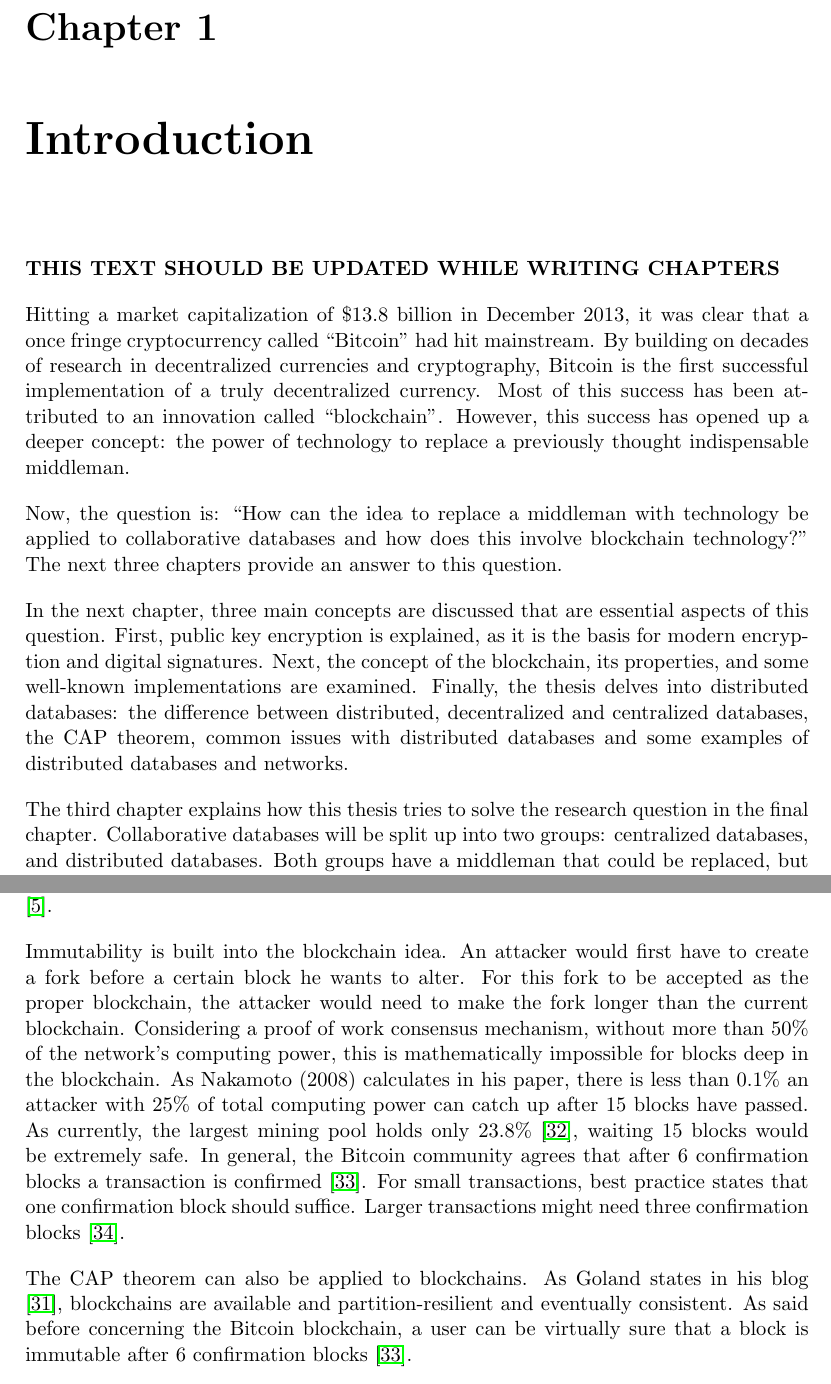
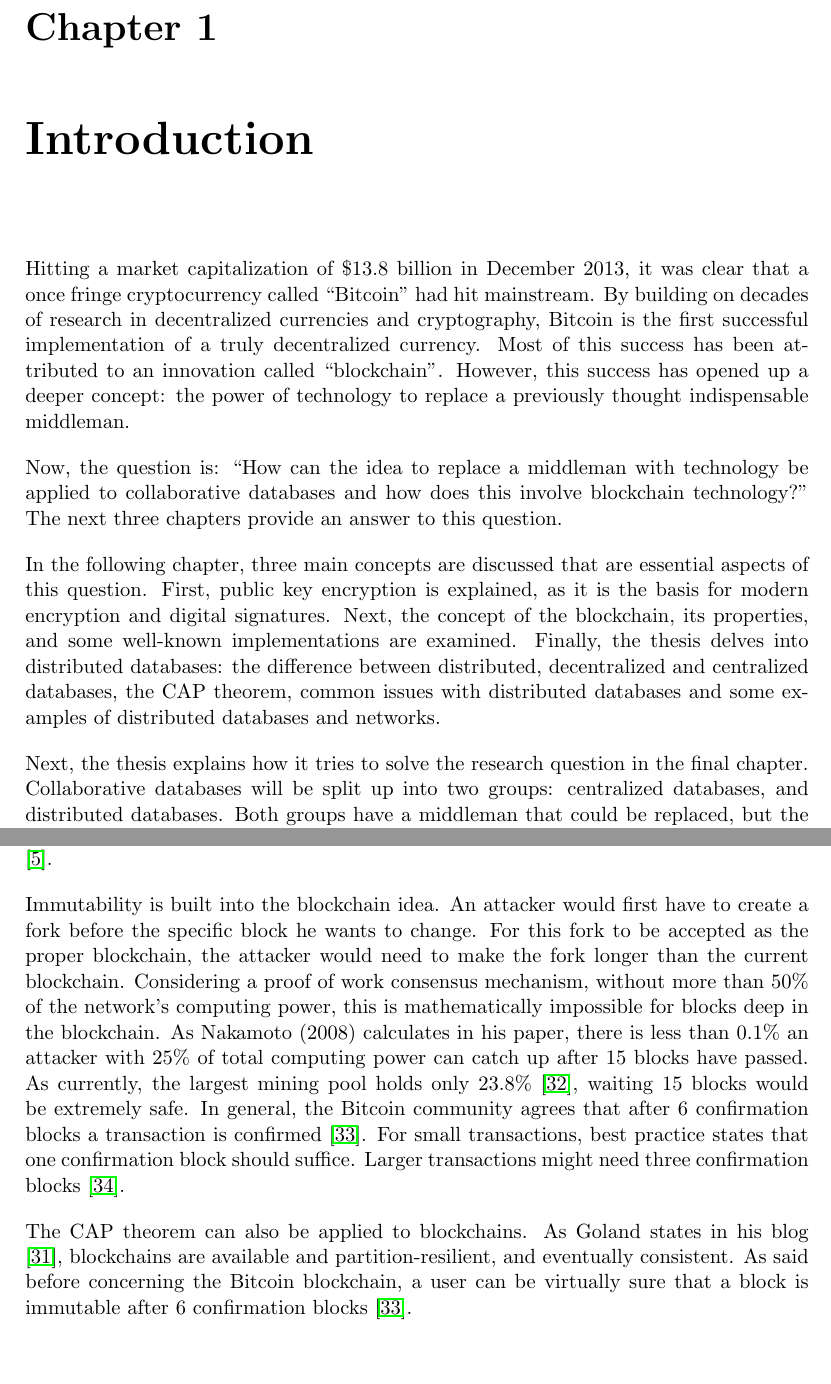
Before and after one commit to pellejacobs/thesis, a LaTeX thesis (paper/template.tex, which reads paper/1-introduction/1-introduction.tex, paper/2-prior-research/2-3-distributed-dbs.tex): two parts of pages 5 and 19 of 41, joined at a grey line, cut so that both start at the same text, the shorter picture padded with empty space. Compiled offline with pdfLaTeX.

Commit message:
minor spelling mistakes

```diff
--- a/paper/1-introduction/1-introduction.tex
+++ b/paper/1-introduction/1-introduction.tex
@@ -1,6 +1,4 @@
 \chapter{Introduction}
-
-\textbf{THIS TEXT SHOULD BE UPDATED WHILE WRITING CHAPTERS}
 
 % SOME GENERAL INTRODUCTION BS
 
@@ -12,8 +10,8 @@ Now, the question is: ``How can the idea to replace a middleman with technology
 
 % READING GUIDE
 
-In the next chapter, three main concepts are discussed that are essential aspects of this question. First, public key encryption is explained, as it is the basis for modern encryption and digital signatures. Next, the concept of the blockchain, its properties, and some well-known implementations are examined. Finally, the thesis delves into distributed databases: the difference between distributed, decentralized and centralized databases, the CAP theorem, common issues with distributed databases and some examples of distributed databases and networks.
+In the following chapter, three main concepts are discussed that are essential aspects of this question. First, public key encryption is explained, as it is the basis for modern encryption and digital signatures. Next, the concept of the blockchain, its properties, and some well-known implementations are examined. Finally, the thesis delves into distributed databases: the difference between distributed, decentralized and centralized databases, the CAP theorem, common issues with distributed databases and some examples of distributed databases and networks.
 
-The third chapter explains how this thesis tries to solve the research question in the final chapter. Collaborative databases will be split up into two groups: centralized databases, and distributed databases. Both groups have a middleman that could be replaced, but the role of this middleman differs greatly between both groups.
+Next, the thesis explains how it tries to solve the research question in the final chapter. Collaborative databases will be split up into two groups: centralized databases, and distributed databases. Both groups have a middleman that could be replaced, but the role of this middleman differs greatly between both groups.
 
 The final chapter investigates the viability of specific proposals trying to remove the middleman. Every section discusses advantages and disadvantages, features and constraints of the proposal.
--- a/paper/2-prior-research/2-3-distributed-dbs.tex
+++ b/paper/2-prior-research/2-3-distributed-dbs.tex
@@ -91,9 +91,9 @@ Blockchain handles the consensus issue quite well. As previously explained, once
 
 % TODO consistency: incredibly hard to rewrite history, as would need to recalculate all the blocks afterward
 
-Immutability is built into the blockchain idea. An attacker would first have to create a fork before a certain block he wants to alter. For this fork to be accepted as the proper blockchain, the attacker would need to make the fork longer than the current blockchain. Considering a proof of work consensus mechanism, without more than 50\% of the network's computing power, this is mathematically impossible for blocks deep in the blockchain. As Nakamoto (2008) calculates in his paper, there is less than 0.1\% an attacker with 25\% of total computing power can catch up after 15 blocks have passed. As currently, the largest mining pool holds only 23.8\% \cite{hashrate-distribution}, waiting 15 blocks would be extremely safe. In general, the Bitcoin community agrees that after 6 confirmation blocks a transaction is confirmed \cite{Bitcoin-confirmation-amount}. For small transactions, best practice states that one confirmation block should suffice. Larger transactions might need three confirmation blocks \cite{confirmation-safety}.
+Immutability is built into the blockchain idea. An attacker would first have to create a fork before the specific block he wants to change. For this fork to be accepted as the proper blockchain, the attacker would need to make the fork longer than the current blockchain. Considering a proof of work consensus mechanism, without more than 50\% of the network's computing power, this is mathematically impossible for blocks deep in the blockchain. As Nakamoto (2008) calculates in his paper, there is less than 0.1\% an attacker with 25\% of total computing power can catch up after 15 blocks have passed. As currently, the largest mining pool holds only 23.8\% \cite{hashrate-distribution}, waiting 15 blocks would be extremely safe. In general, the Bitcoin community agrees that after 6 confirmation blocks a transaction is confirmed \cite{Bitcoin-confirmation-amount}. For small transactions, best practice states that one confirmation block should suffice. Larger transactions might need three confirmation blocks \cite{confirmation-safety}.
 
 % TODO cap: ap and eventually consistent:
 
-The CAP theorem can also be applied to blockchains. As Goland states in his blog \cite{blockchain-cap}, blockchains are available and partition-resilient and eventually consistent. As said before concerning the Bitcoin blockchain, a user can be virtually sure that a block is immutable after 6 confirmation blocks \cite{Bitcoin-confirmation-amount}.
+The CAP theorem can also be applied to blockchains. As Goland states in his blog \cite{blockchain-cap}, blockchains are available and partition-resilient, and eventually consistent. As said before concerning the Bitcoin blockchain, a user can be virtually sure that a block is immutable after 6 confirmation blocks \cite{Bitcoin-confirmation-amount}.
 
```
Also changed, not shown: paper/2-prior-research/2-2-blockchain.tex (+2 -2 lines), paper/template.pdf, paper/2-prior-research/2-3-distributed-dbs.tex (6 more changed lines).
